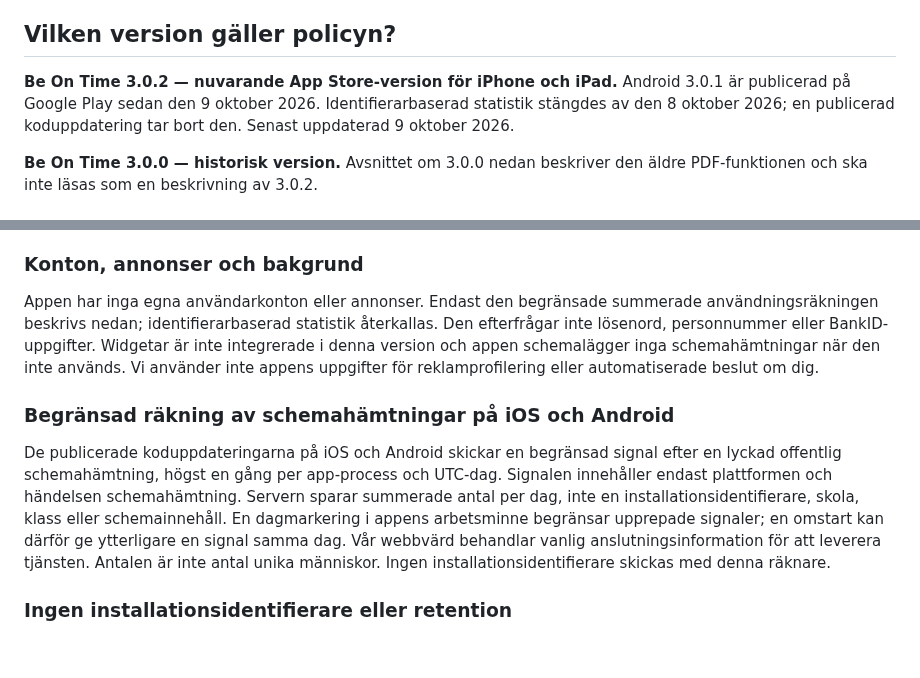
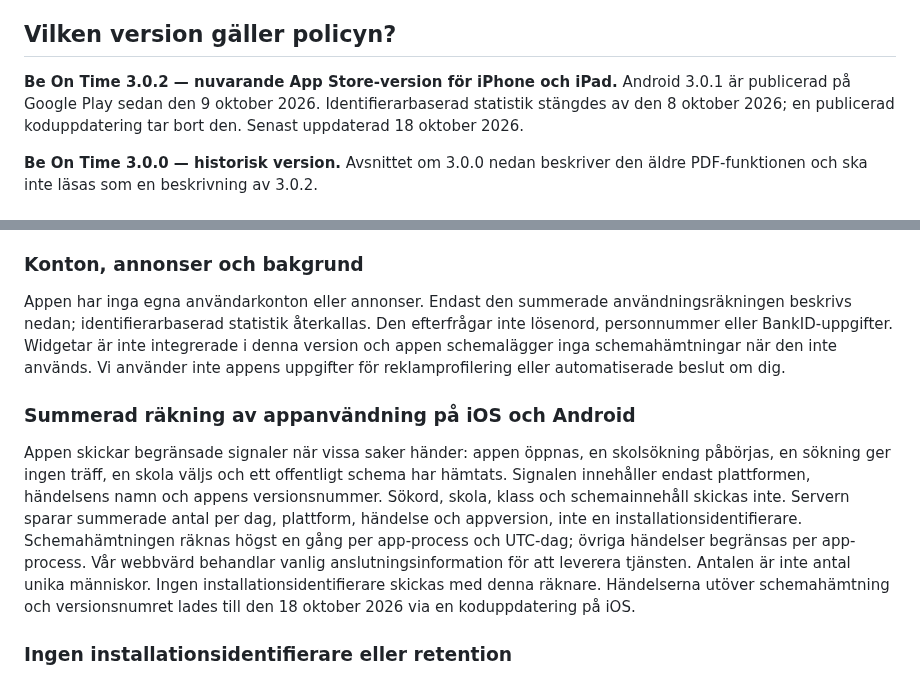
Before and after one commit to sleipner42/sleipner42.github.io, a Markdown page: PRIVACY.md, 2 parts joined by grey strips. Rendered like a GitHub page; blank space fills up the shorter version.

Commit message:
Disclose anonymous funnel event counts and app version (Oct 18 OTA)

```diff
--- a/PRIVACY.md
+++ b/PRIVACY.md
@@ -4,7 +4,7 @@ Be On Time drivs av Kristoffer Nordström, personuppgiftsansvarig för appens eg
 
 ## Vilken version gäller policyn?
 
-**Be On Time 3.0.2 — nuvarande App Store-version för iPhone och iPad.** Android 3.0.1 är publicerad på Google Play sedan den 9 oktober 2026. Identifierarbaserad statistik stängdes av den 8 oktober 2026; en publicerad koduppdatering tar bort den. Senast uppdaterad 9 oktober 2026.
+**Be On Time 3.0.2 — nuvarande App Store-version för iPhone och iPad.** Android 3.0.1 är publicerad på Google Play sedan den 9 oktober 2026. Identifierarbaserad statistik stängdes av den 8 oktober 2026; en publicerad koduppdatering tar bort den. Senast uppdaterad 18 oktober 2026.
 
 **Be On Time 3.0.0 — historisk version.** Avsnittet om 3.0.0 nedan beskriver den äldre PDF-funktionen och ska inte läsas som en beskrivning av 3.0.2.
 
@@ -40,11 +40,11 @@ Om den valda skolan stöder det kan du ange ett Schema-ID eller elev-ID. ID:t sk
 
 ### Konton, annonser och bakgrund
 
-Appen har inga egna användarkonton eller annonser. Endast den begränsade summerade användningsräkningen beskrivs nedan; identifierarbaserad statistik återkallas. Den efterfrågar inte lösenord, personnummer eller BankID-uppgifter. Widgetar är inte integrerade i denna version och appen schemalägger inga schemahämtningar när den inte används. Vi använder inte appens uppgifter för reklamprofilering eller automatiserade beslut om dig.
+Appen har inga egna användarkonton eller annonser. Endast den summerade användningsräkningen beskrivs nedan; identifierarbaserad statistik återkallas. Den efterfrågar inte lösenord, personnummer eller BankID-uppgifter. Widgetar är inte integrerade i denna version och appen schemalägger inga schemahämtningar när den inte används. Vi använder inte appens uppgifter för reklamprofilering eller automatiserade beslut om dig.
 
-### Begränsad räkning av schemahämtningar på iOS och Android
+### Summerad räkning av appanvändning på iOS och Android
 
-De publicerade koduppdateringarna på iOS och Android skickar en begränsad signal efter en lyckad offentlig schemahämtning, högst en gång per app-process och UTC-dag. Signalen innehåller endast plattformen och händelsen schemahämtning. Servern sparar summerade antal per dag, inte en installationsidentifierare, skola, klass eller schemainnehåll. En dagmarkering i appens arbetsminne begränsar upprepade signaler; en omstart kan därför ge ytterligare en signal samma dag. Vår webbvärd behandlar vanlig anslutningsinformation för att leverera tjänsten. Antalen är inte antal unika människor. Ingen installationsidentifierare skickas med denna räknare.
+Appen skickar begränsade signaler när vissa saker händer: appen öppnas, en skolsökning påbörjas, en sökning ger ingen träff, en skola väljs och ett offentligt schema har hämtats. Signalen innehåller endast plattformen, händelsens namn och appens versionsnummer. Sökord, skola, klass och schemainnehåll skickas inte. Servern sparar summerade antal per dag, plattform, händelse och appversion, inte en installationsidentifierare. Schemahämtningen räknas högst en gång per app-process och UTC-dag; övriga händelser begränsas per app-process. Vår webbvärd behandlar vanlig anslutningsinformation för att leverera tjänsten. Antalen är inte antal unika människor. Ingen installationsidentifierare skickas med denna räknare. Händelserna utöver schemahämtning och versionsnumret lades till den 18 oktober 2026 via en koduppdatering på iOS.
 
 ### Ingen installationsidentifierare eller retention
 
```
